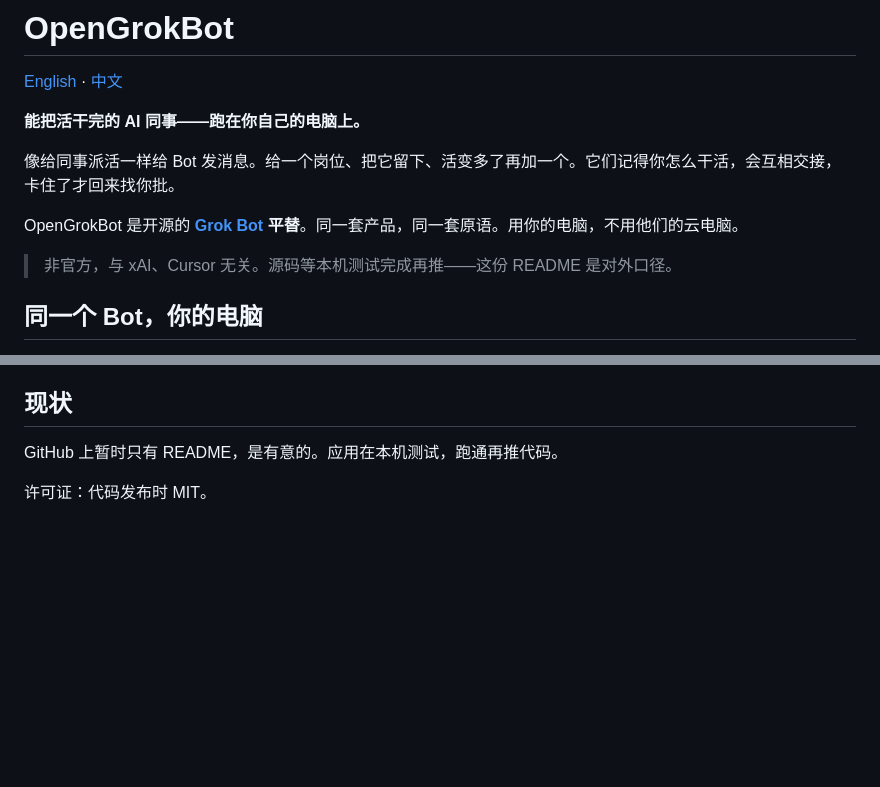
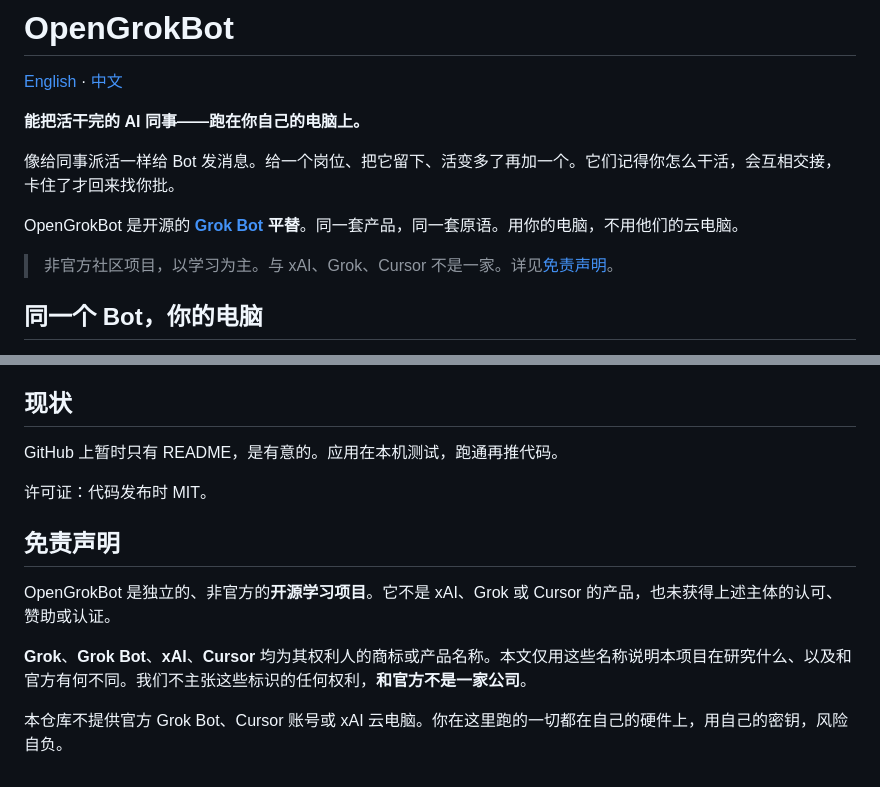
Before and after one commit to nickylin/OpenGrokBot, a Markdown page: README.zh-CN.md, 2 parts joined by grey strips. Rendered like a GitHub page; blank space fills up the shorter version.

```diff
--- a/README.zh-CN.md
+++ b/README.zh-CN.md
@@ -8,7 +8,7 @@
 
 OpenGrokBot 是开源的 **[Grok Bot](https://x.ai/bot) 平替**。同一套产品，同一套原语。用你的电脑，不用他们的云电脑。
 
-> 非官方，与 xAI、Cursor 无关。源码等本机测试完成再推——这份 README 是对外口径。
+> 非官方社区项目，以学习为主。与 xAI、Grok、Cursor 不是一家。详见[免责声明](#免责声明)。
 
 ## 同一个 Bot，你的电脑
 
@@ -63,3 +63,11 @@ OpenGrokBot 跑在本机系统上。合盖，团队就停。换来的是：不
 GitHub 上暂时只有 README，是有意的。应用在本机测试，跑通再推代码。
 
 许可证：代码发布时 MIT。
+
+## 免责声明
+
+OpenGrokBot 是独立的、非官方的**开源学习项目**。它不是 xAI、Grok 或 Cursor 的产品，也未获得上述主体的认可、赞助或认证。
+
+**Grok**、**Grok Bot**、**xAI**、**Cursor** 均为其权利人的商标或产品名称。本文仅用这些名称说明本项目在研究什么、以及和官方有何不同。我们不主张这些标识的任何权利，**和官方不是一家公司**。
+
+本仓库不提供官方 Grok Bot、Cursor 账号或 xAI 云电脑。你在这里跑的一切都在自己的硬件上，用自己的密钥，风险自负。
```
Also changed, not shown: README.md (+9 -1 lines).
